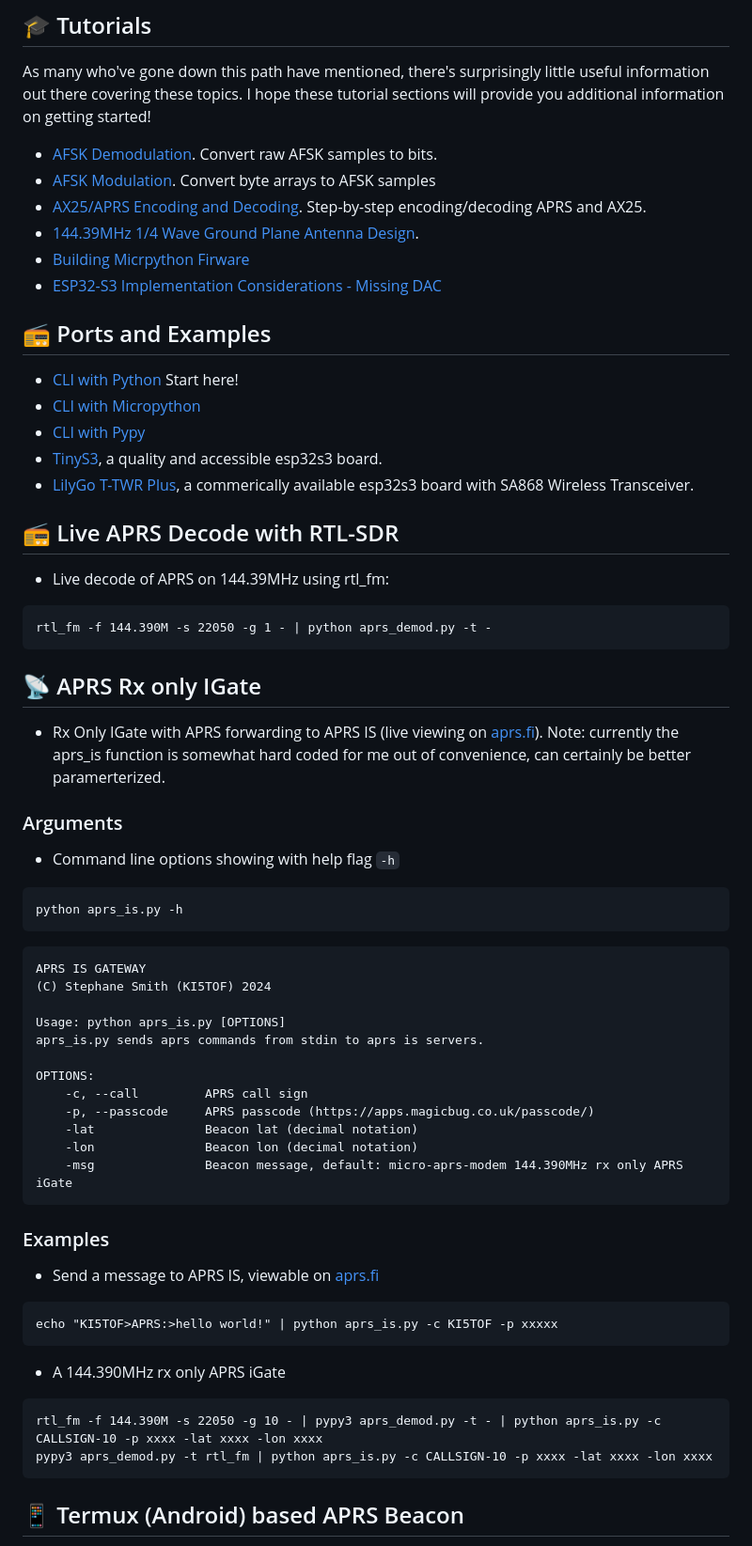
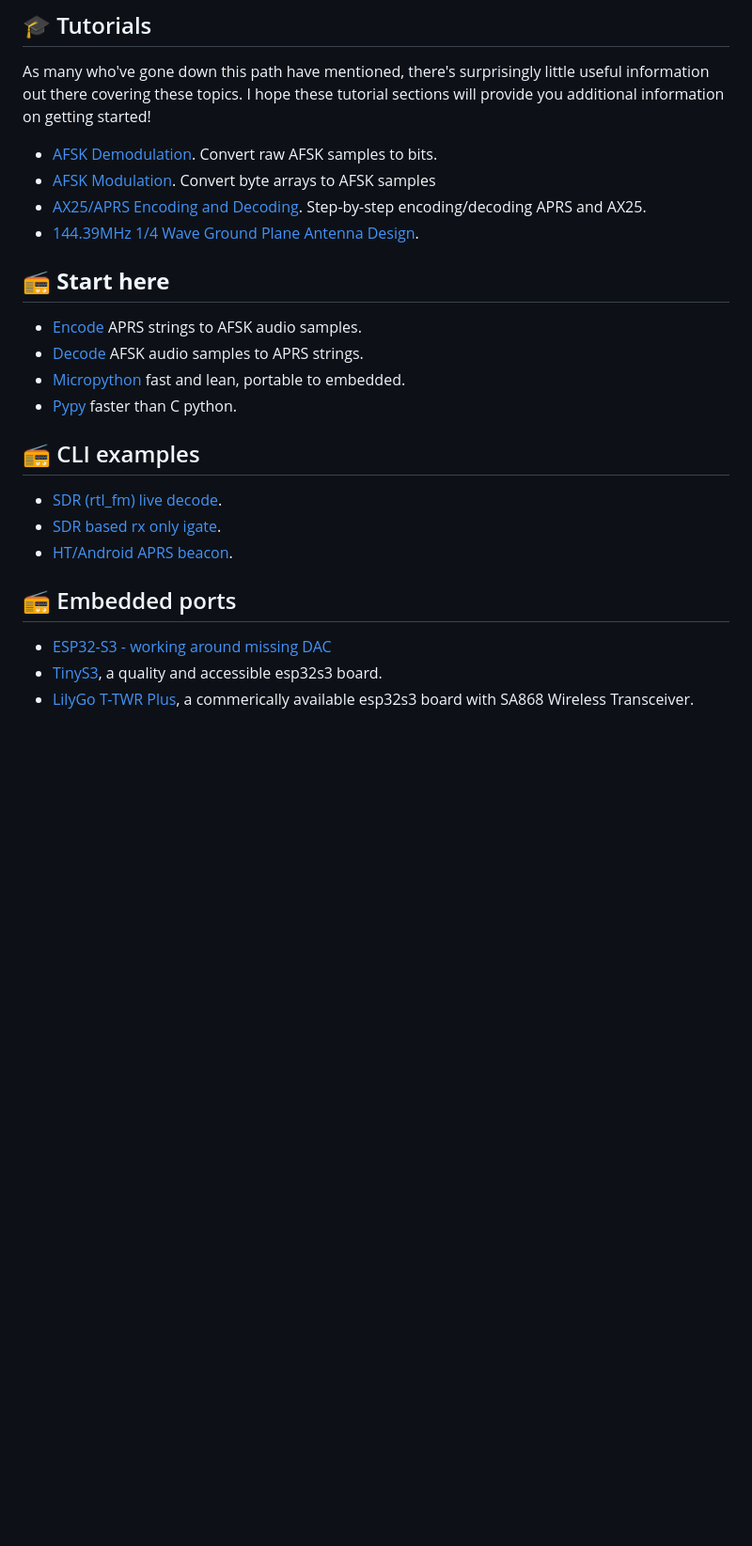
Before and after one commit to stephanelsmith/micro-aprs, a Markdown page: README.md, the part around the change printed below. Shown: that part at 94% size. GitHub-like rendering; blank space fills up the shorter version.

Commit message:
docs: continue refactoring examples

````diff
--- a/README.md
+++ b/README.md
@@ -36,64 +33,21 @@ As many who've gone down this path have mentioned, there's surprisingly little u
 * [AFSK Modulation](docs/mod/README.md). Convert byte arrays to AFSK samples
 * [AX25/APRS Encoding and Decoding](docs/encdec/README.md). Step-by-step encoding/decoding APRS and AX25.
 * [144.39MHz 1/4 Wave Ground Plane Antenna Design](docs/ant/README.md).
-* [Building Micrpython Firware](docs/ports/README.md)
-* [ESP32-S3 Implementation Considerations - Missing DAC](docs/ports/dac/README.md)
 
 
-## :radio: Ports and Examples
-* [CLI with Python](docs/ports/cli/README.md) Start here!
-* [CLI with Micropython](docs/ports/upy/README.md)
-* [CLI with Pypy](docs/ports/pypy/README.md)
+## :radio: **Start here**
+* [Encode](docs/ports/mod/README.md) APRS strings to AFSK audio samples.
+* [Decode](docs/ports/demod/README.md) AFSK audio samples to APRS strings.
+* [Micropython](docs/ports/upy/README.md) fast and lean, portable to embedded.
+* [Pypy](docs/ports/pypy/README.md) faster than C python.
+
+## :radio: CLI examples
+* [SDR (rtl_fm) live decode](docs/ports/sdr/README.md).
+* [SDR based rx only igate](docs/ports/sdrigate/README.md).
+* [HT/Android APRS beacon](docs/ports/termux/README.md).
+
+## :radio: Embedded ports
+* [ESP32-S3 - working around missing DAC](docs/ports/dac/README.md)
 * [TinyS3](docs/ports/tinys3/README.md), a quality and accessible esp32s3 board.
 * [LilyGo T-TWR Plus](docs/ports/lilygottwr/README.md), a commerically available esp32s3 board with SA868 Wireless Transceiver.
 
-
-
-## :radio: Live APRS Decode with RTL-SDR
-
-* Live decode of APRS on 144.39MHz using rtl_fm:
-```
-rtl_fm -f 144.390M -s 22050 -g 1 - | python aprs_demod.py -t -
-```
-
-## :satellite: APRS Rx only IGate
-
-* Rx Only IGate with APRS forwarding to APRS IS (live viewing on [aprs.fi](https://aprs.fi/)).
-Note: currently the aprs_is function is somewhat hard coded for me out of convenience, can certainly be better paramerterized.
-
-### Arguments
-
-* Command line options showing with help flag ```-h```
-```
-python aprs_is.py -h
-```
-```
-APRS IS GATEWAY
-(C) Stephane Smith (KI5TOF) 2024
-
-Usage: python aprs_is.py [OPTIONS]
-aprs_is.py sends aprs commands from stdin to aprs is servers.
-
-OPTIONS:
-    -c, --call         APRS call sign
-    -p, --passcode     APRS passcode (https://apps.magicbug.co.uk/passcode/)
-    -lat               Beacon lat (decimal notation)
-    -lon               Beacon lon (decimal notation)
-    -msg               Beacon message, default: micro-aprs-modem 144.390MHz rx only APRS iGate
-```
-
-### Examples
-
-* Send a message to APRS IS, viewable on [aprs.fi](https://aprs.fi/)
-```
-echo "KI5TOF>APRS:>hello world!" | python aprs_is.py -c KI5TOF -p xxxxx
-```
-
-* A 144.390MHz rx only APRS iGate
-```
-rtl_fm -f 144.390M -s 22050 -g 10 - | pypy3 aprs_demod.py -t - | python aprs_is.py -c CALLSIGN-10 -p xxxx -lat xxxx -lon xxxx
-pypy3 aprs_demod.py -t rtl_fm | python aprs_is.py -c CALLSIGN-10 -p xxxx -lat xxxx -lon xxxx
-```
-
-## :iphone: Termux (Android) based APRS Beacon
-
````
Also changed, not shown: other parts of README.md (+0 -26 lines), docs/ports/README.md (deleted, +0 -2 lines), docs/ports/termux/ioqNL.png (renamed from docs/termux/ioqNL.png), 8 other files.
